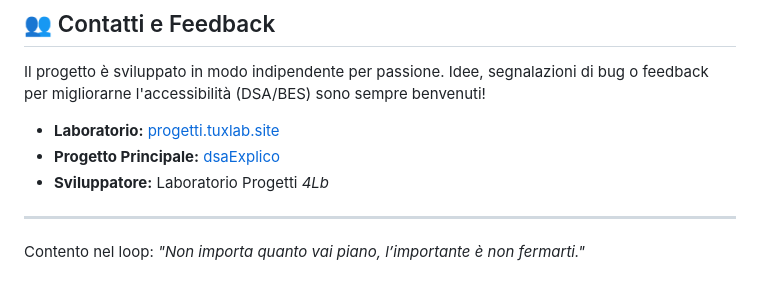
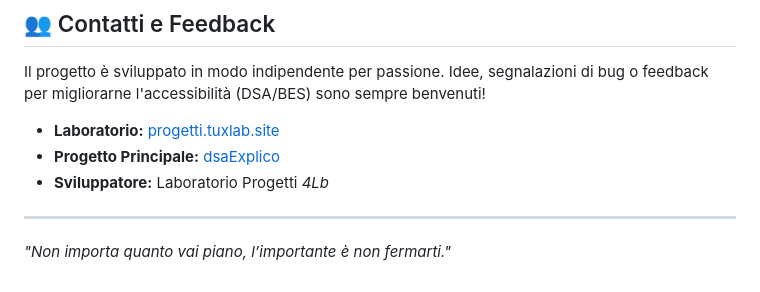
Before and after one commit to reverseloop-dev/mat-Explico, a Markdown page: README.md, the part around the change. Rendered like a GitHub page.

```diff
--- a/README.md
+++ b/README.md
@@ -58,4 +58,4 @@ Il progetto è sviluppato in modo indipendente per passione. Idee, segnalazioni
 * **Sviluppatore:** Laboratorio Progetti *4Lb*
 
 ---
-Contento nel loop: *"Non importa quanto vai piano, l’importante è non fermarti."*
+*"Non importa quanto vai piano, l’importante è non fermarti."*
```
